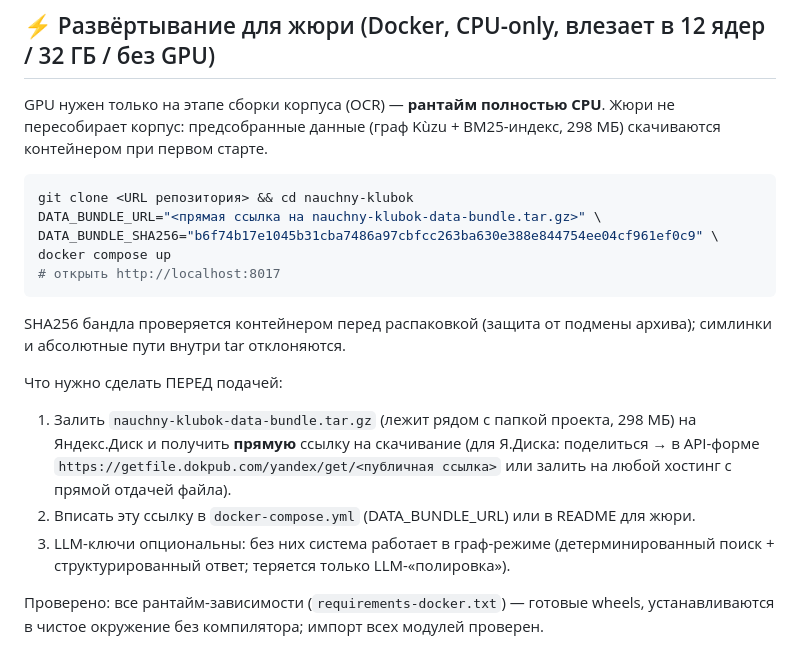
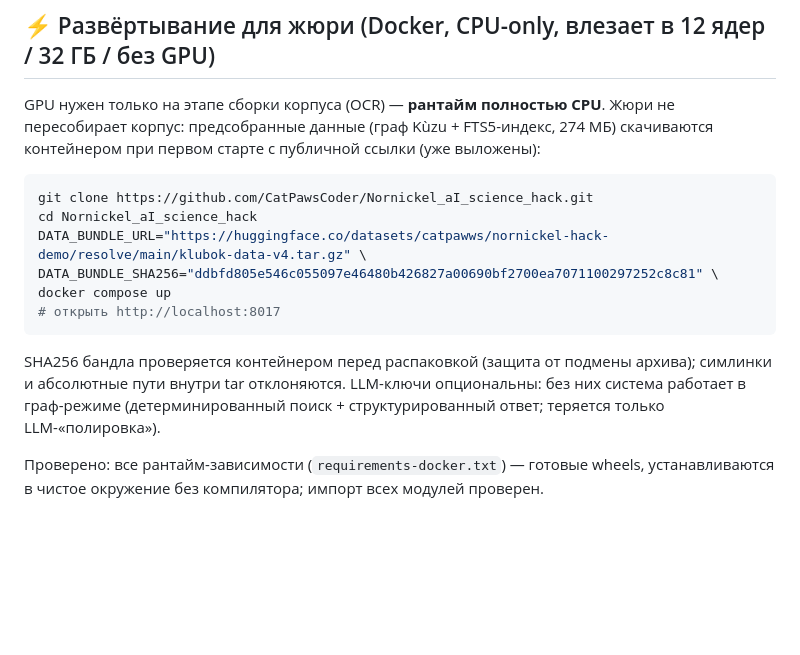
Before and after one commit to CatPawsCoder/Nornickel_aI_science_hack, a Markdown page: SUBMISSION.md, the part around the change. Rendered like a GitHub page; blank space fills up the shorter version.

Commit message:
SUBMISSION: готовый публичный URL бандла v4 + SHA256 для docker-развёртывания жюри

````diff
--- a/SUBMISSION.md
+++ b/SUBMISSION.md
@@ -12,27 +12,21 @@
 ## ⚡ Развёртывание для жюри (Docker, CPU-only, влезает в 12 ядер / 32 ГБ / без GPU)
 
 GPU нужен только на этапе сборки корпуса (OCR) — **рантайм полностью CPU**.
-Жюри не пересобирает корпус: предсобранные данные (граф Kùzu + BM25-индекс,
-298 МБ) скачиваются контейнером при первом старте.
+Жюри не пересобирает корпус: предсобранные данные (граф Kùzu + FTS5-индекс, 274 МБ)
+скачиваются контейнером при первом старте с публичной ссылки (уже выложены):
 
 ```bash
-git clone <URL репозитория> && cd nauchny-klubok
-DATA_BUNDLE_URL="<прямая ссылка на nauchny-klubok-data-bundle.tar.gz>" \
-DATA_BUNDLE_SHA256="b6f74b17e1045b31cba7486a97cbfcc263ba630e388e844754ee04cf961ef0c9" \
+git clone https://github.com/CatPawsCoder/Nornickel_aI_science_hack.git
+cd Nornickel_aI_science_hack
+DATA_BUNDLE_URL="https://huggingface.co/datasets/catpawws/nornickel-hack-demo/resolve/main/klubok-data-v4.tar.gz" \
+DATA_BUNDLE_SHA256="ddbfd805e546c055097e46480b426827a00690bf2700ea7071100297252c8c81" \
 docker compose up
 # открыть http://localhost:8017
 ```
 SHA256 бандла проверяется контейнером перед распаковкой (защита от подмены архива);
 симлинки и абсолютные пути внутри tar отклоняются.
-
-Что нужно сделать ПЕРЕД подачей:
-1. Залить `nauchny-klubok-data-bundle.tar.gz` (лежит рядом с папкой проекта, 298 МБ)
-   на Яндекс.Диск и получить **прямую** ссылку на скачивание
-   (для Я.Диска: поделиться → в API-форме `https://getfile.dokpub.com/yandex/get/<публичная ссылка>`
-   или залить на любой хостинг с прямой отдачей файла).
-2. Вписать эту ссылку в `docker-compose.yml` (DATA_BUNDLE_URL) или в README для жюри.
-3. LLM-ключи опциональны: без них система работает в граф-режиме
-   (детерминированный поиск + структурированный ответ; теряется только LLM-«полировка»).
+LLM-ключи опциональны: без них система работает в граф-режиме
+(детерминированный поиск + структурированный ответ; теряется только LLM-«полировка»).
 
 Проверено: все рантайм-зависимости (`requirements-docker.txt`) — готовые wheels,
 устанавливаются в чистое окружение без компилятора; импорт всех модулей проверен.
````
